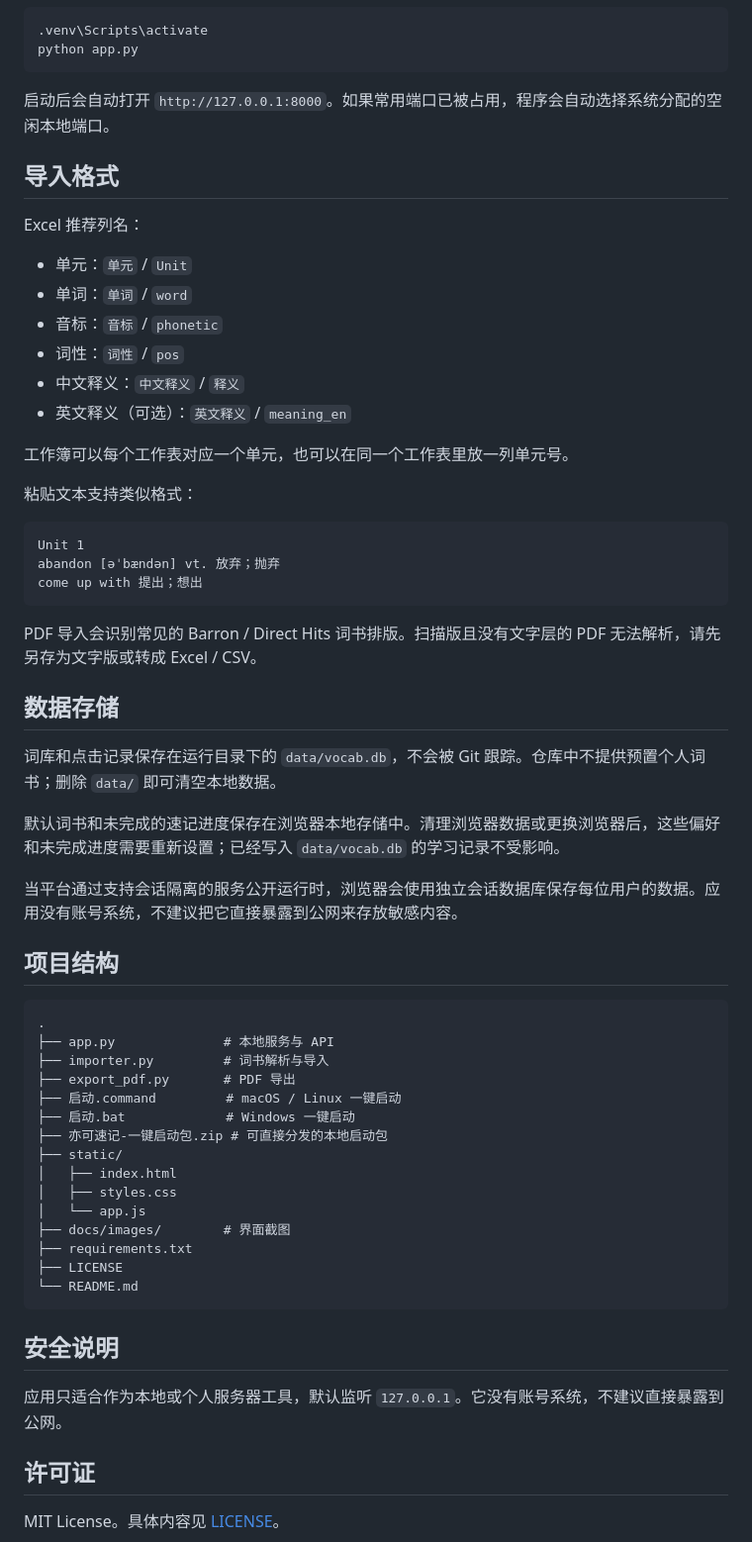
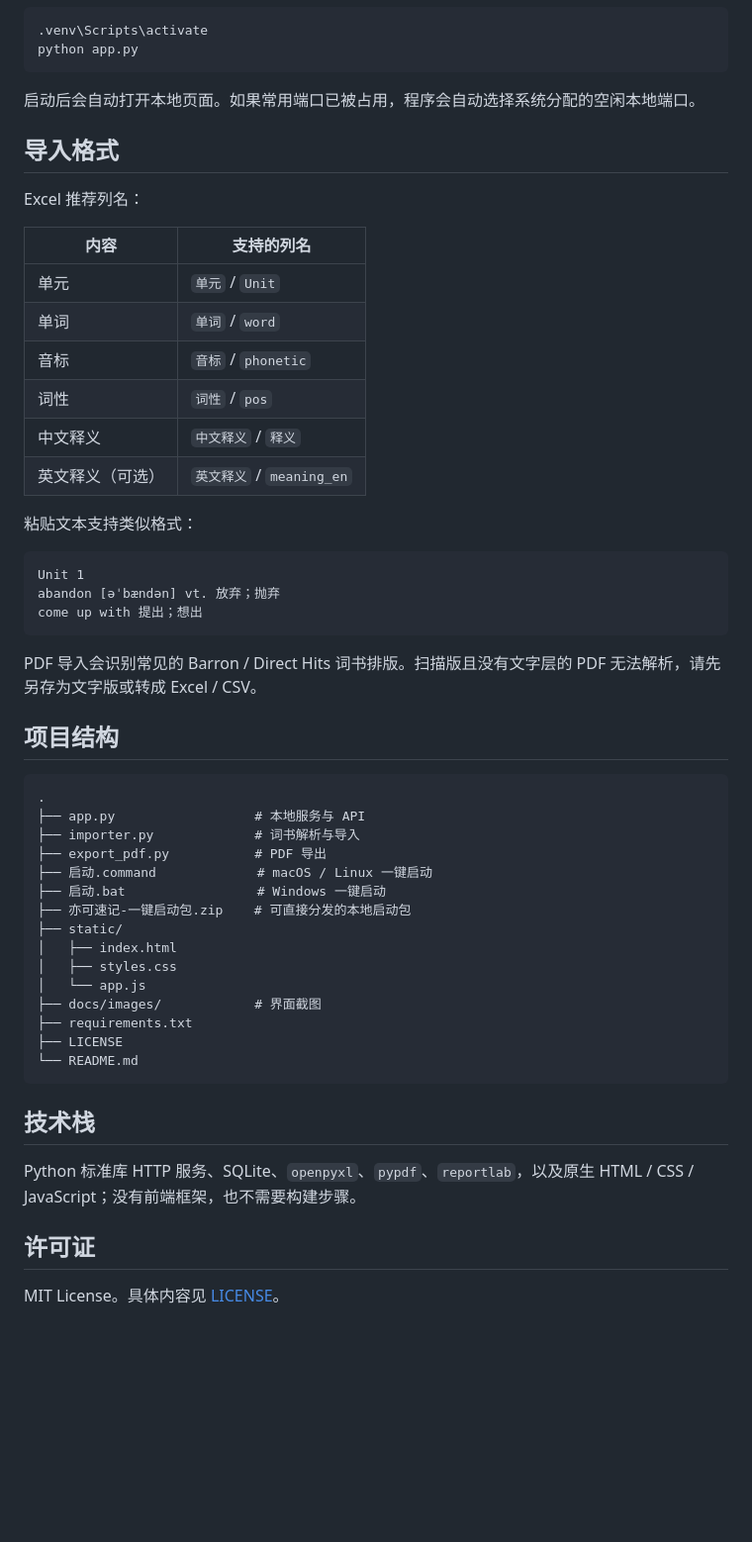
Before and after one commit to chengyike20110519-create/Yike-Vocab, a Markdown page: README.md, the part around one of its changes. Shown at 99% size. GitHub-like rendering; blank space fills up the shorter version.

````diff
--- a/README.md
+++ b/README.md
@@ -75,20 +141,20 @@ Windows 激活虚拟环境：
 python app.py
 ```
 
-启动后会自动打开 `http://127.0.0.1:8000`。如果常用端口已被占用，程序会自动选择系统分配的空闲本地端口。
+启动后会自动打开本地页面。如果常用端口已被占用，程序会自动选择系统分配的空闲本地端口。
 
 ## 导入格式
 
 Excel 推荐列名：
 
-- 单元：`单元` / `Unit`
-- 单词：`单词` / `word`
-- 音标：`音标` / `phonetic`
-- 词性：`词性` / `pos`
-- 中文释义：`中文释义` / `释义`
-- 英文释义（可选）：`英文释义` / `meaning_en`
-
-工作簿可以每个工作表对应一个单元，也可以在同一个工作表里放一列单元号。
+| 内容 | 支持的列名 |
+| --- | --- |
+| 单元 | `单元` / `Unit` |
+| 单词 | `单词` / `word` |
+| 音标 | `音标` / `phonetic` |
+| 词性 | `词性` / `pos` |
+| 中文释义 | `中文释义` / `释义` |
+| 英文释义（可选） | `英文释义` / `meaning_en` |
 
 粘贴文本支持类似格式：
 
@@ -100,37 +166,29 @@ come up with 提出；想出
 
 PDF 导入会识别常见的 Barron / Direct Hits 词书排版。扫描版且没有文字层的 PDF 无法解析，请先另存为文字版或转成 Excel / CSV。
 
-## 数据存储
-
-词库和点击记录保存在运行目录下的 `data/vocab.db`，不会被 Git 跟踪。仓库中不提供预置个人词书；删除 `data/` 即可清空本地数据。
-
-默认词书和未完成的速记进度保存在浏览器本地存储中。清理浏览器数据或更换浏览器后，这些偏好和未完成进度需要重新设置；已经写入 `data/vocab.db` 的学习记录不受影响。
-
-当平台通过支持会话隔离的服务公开运行时，浏览器会使用独立会话数据库保存每位用户的数据。应用没有账号系统，不建议把它直接暴露到公网来存放敏感内容。
-
 ## 项目结构
 
 ```text
 .
-├── app.py              # 本地服务与 API
-├── importer.py         # 词书解析与导入
-├── export_pdf.py       # PDF 导出
-├── 启动.command         # macOS / Linux 一键启动
-├── 启动.bat             # Windows 一键启动
-├── 亦可速记-一键启动包.zip # 可直接分发的本地启动包
+├── app.py                  # 本地服务与 API
+├── importer.py             # 词书解析与导入
+├── export_pdf.py           # PDF 导出
+├── 启动.command             # macOS / Linux 一键启动
+├── 启动.bat                 # Windows 一键启动
+├── 亦可速记-一键启动包.zip    # 可直接分发的本地启动包
 ├── static/
 │   ├── index.html
 │   ├── styles.css
 │   └── app.js
-├── docs/images/        # 界面截图
+├── docs/images/            # 界面截图
 ├── requirements.txt
 ├── LICENSE
 └── README.md
 ```
 
-## 安全说明
+## 技术栈
 
-应用只适合作为本地或个人服务器工具，默认监听 `127.0.0.1`。它没有账号系统，不建议直接暴露到公网。
+Python 标准库 HTTP 服务、SQLite、`openpyxl`、`pypdf`、`reportlab`，以及原生 HTML / CSS / JavaScript；没有前端框架，也不需要构建步骤。
 
 ## 许可证
 
````
Also changed, not shown: other parts of README.md (+111 -45 lines), docs/images/screenshot-books.png, docs/images/screenshot-dark.png, docs/images/screenshot-learn.png, docs/images/screenshot-log.png, docs/images/screenshot-mobile.png, docs/images/screenshot-sidebar.png.
